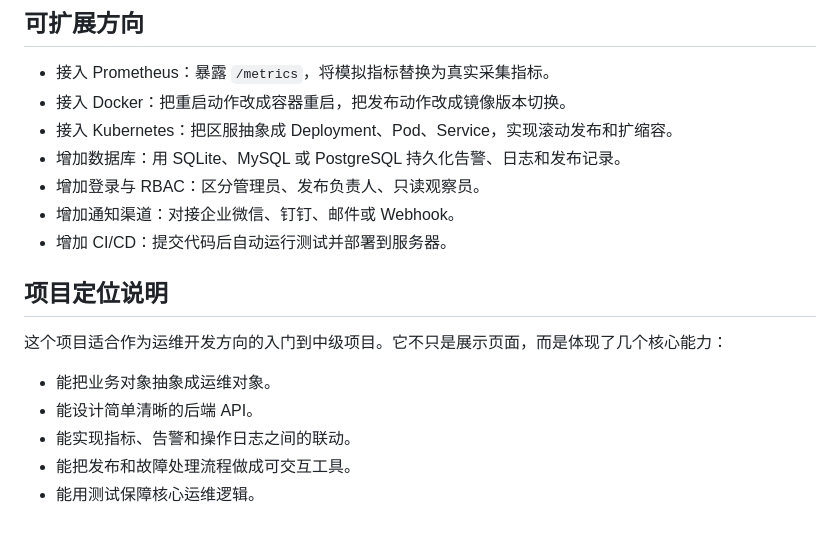
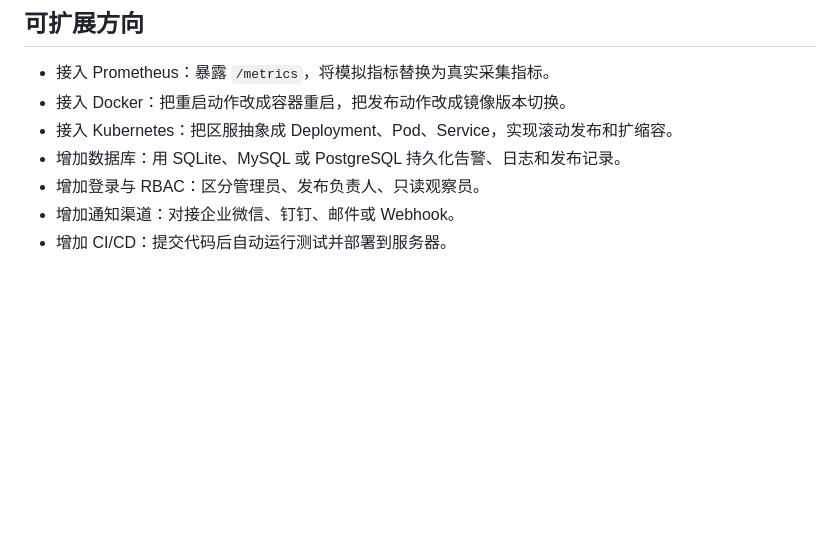
Before and after one commit to ljwei-stak/gameops-center, a Markdown page: README.md, the part around the change. GitHub-like rendering; blank space fills up the shorter version.

Commit message:
Remove project positioning explanation from README
Removed project positioning section that describes the project's suitability for entry to intermediate level in operations development.

```diff
--- a/README.md
+++ b/README.md
@@ -251,13 +251,3 @@ gameops-center/
 - 增加登录与 RBAC：区分管理员、发布负责人、只读观察员。
 - 增加通知渠道：对接企业微信、钉钉、邮件或 Webhook。
 - 增加 CI/CD：提交代码后自动运行测试并部署到服务器。
-
-## 项目定位说明
-
-这个项目适合作为运维开发方向的入门到中级项目。它不只是展示页面，而是体现了几个核心能力：
-
-- 能把业务对象抽象成运维对象。
-- 能设计简单清晰的后端 API。
-- 能实现指标、告警和操作日志之间的联动。
-- 能把发布和故障处理流程做成可交互工具。
-- 能用测试保障核心运维逻辑。
```
